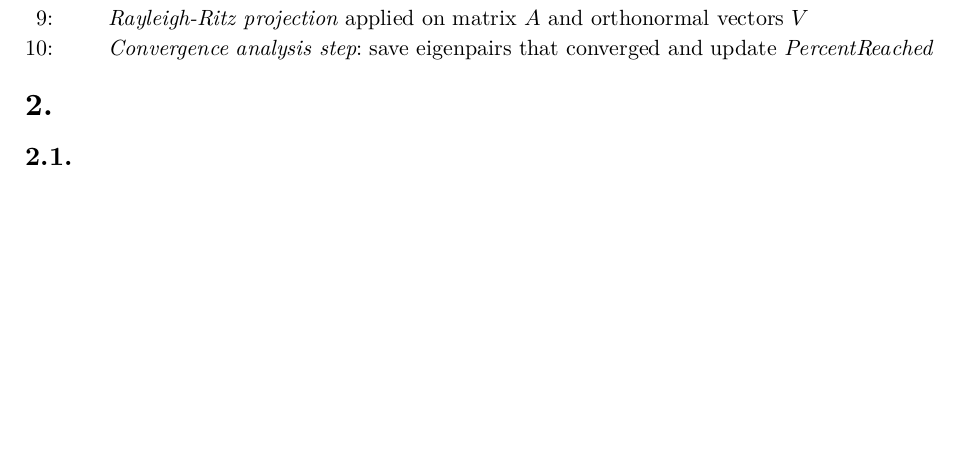
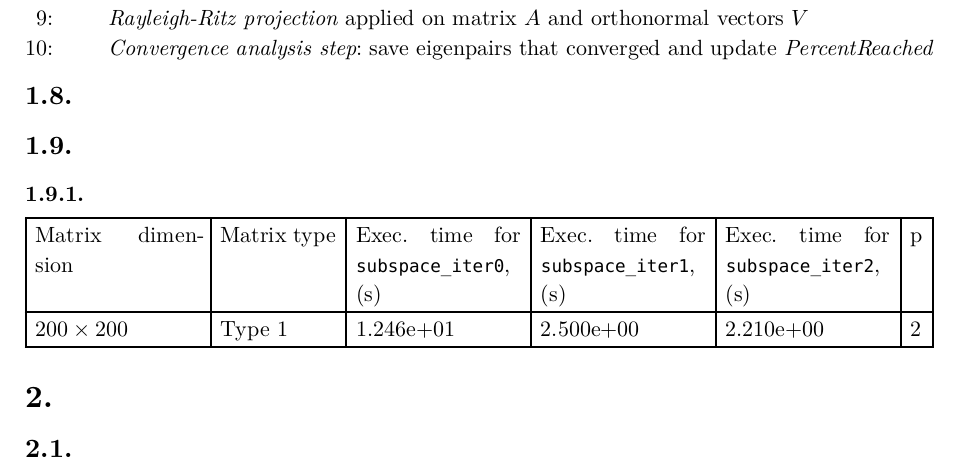
Before and after one commit to louis-thevenet/n7-projet-calcul-scientifique, a Typst document (rendu/main.typ): part of page 3 of 4, cut so that both start at the same text, the shorter picture padded with empty space. The pictures show the PDF file rendu/main.pdf that the author committed with the source.

Commit message:
First brush for Q8,9,10 WIll modify table and need to explain Q8

```diff
--- a/rendu/main.typ
+++ b/rendu/main.typ
@@ -238,3 +238,20 @@ loop("repeat until",$"PercentReached" > "PercentTrace" or  n_"ev" = m or k > "Ma
 )),))
 }
 
+==
+
+==
+
+===
+
+#table(
+  columns: 6,
+  [Matrix dimension],
+  [Matrix type],
+  [Exec. time for `subspace_iter0`, (s)],
+  [Exec. time for `subspace_iter1`, (s)],
+  [Exec. time for `subspace_iter2`, (s)],
+  [p],
+  [$200 times 200$],
+  [Type 1],
+  [1.246e+01],
```
Also changed, not shown: rendu/main.pdf, rendu/main.typ (6 more changed lines).
